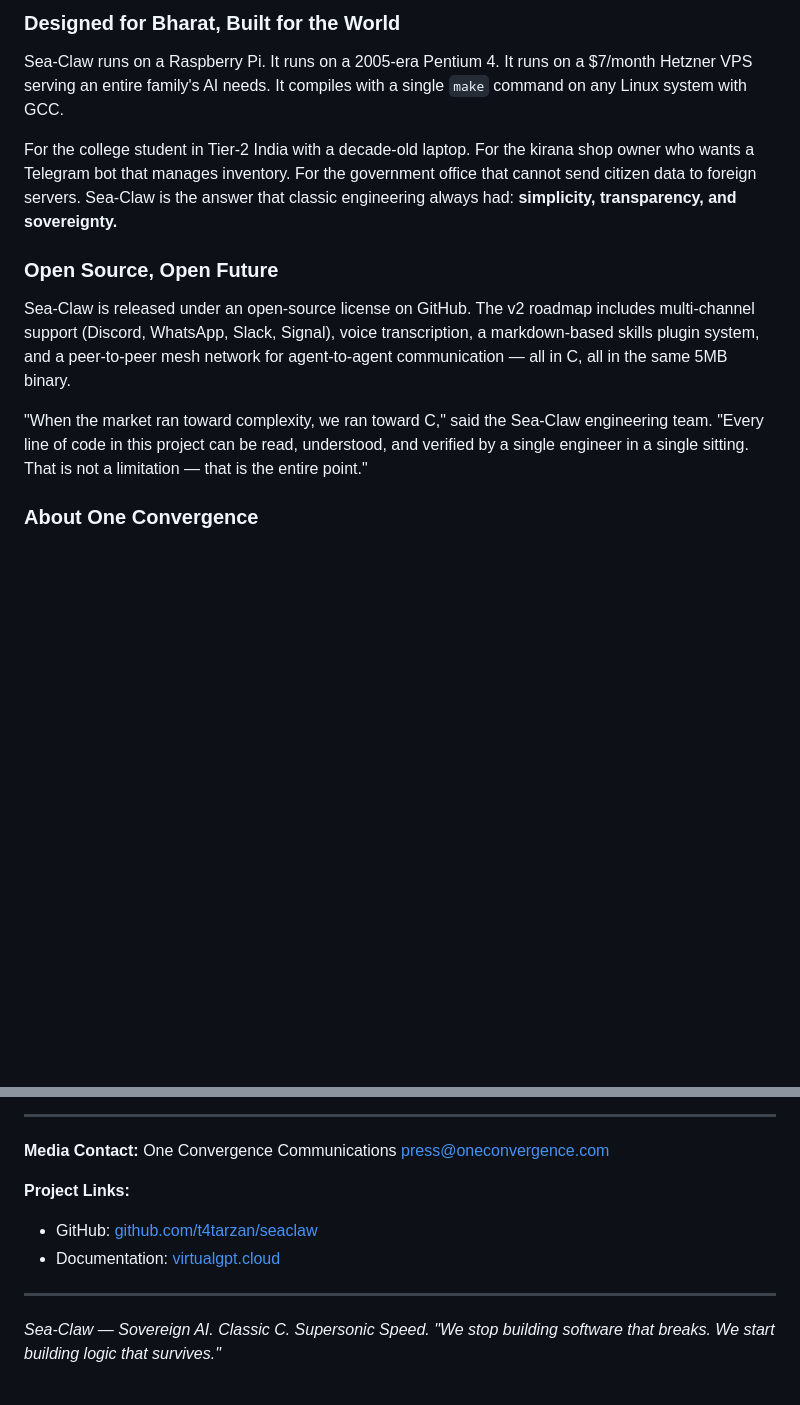
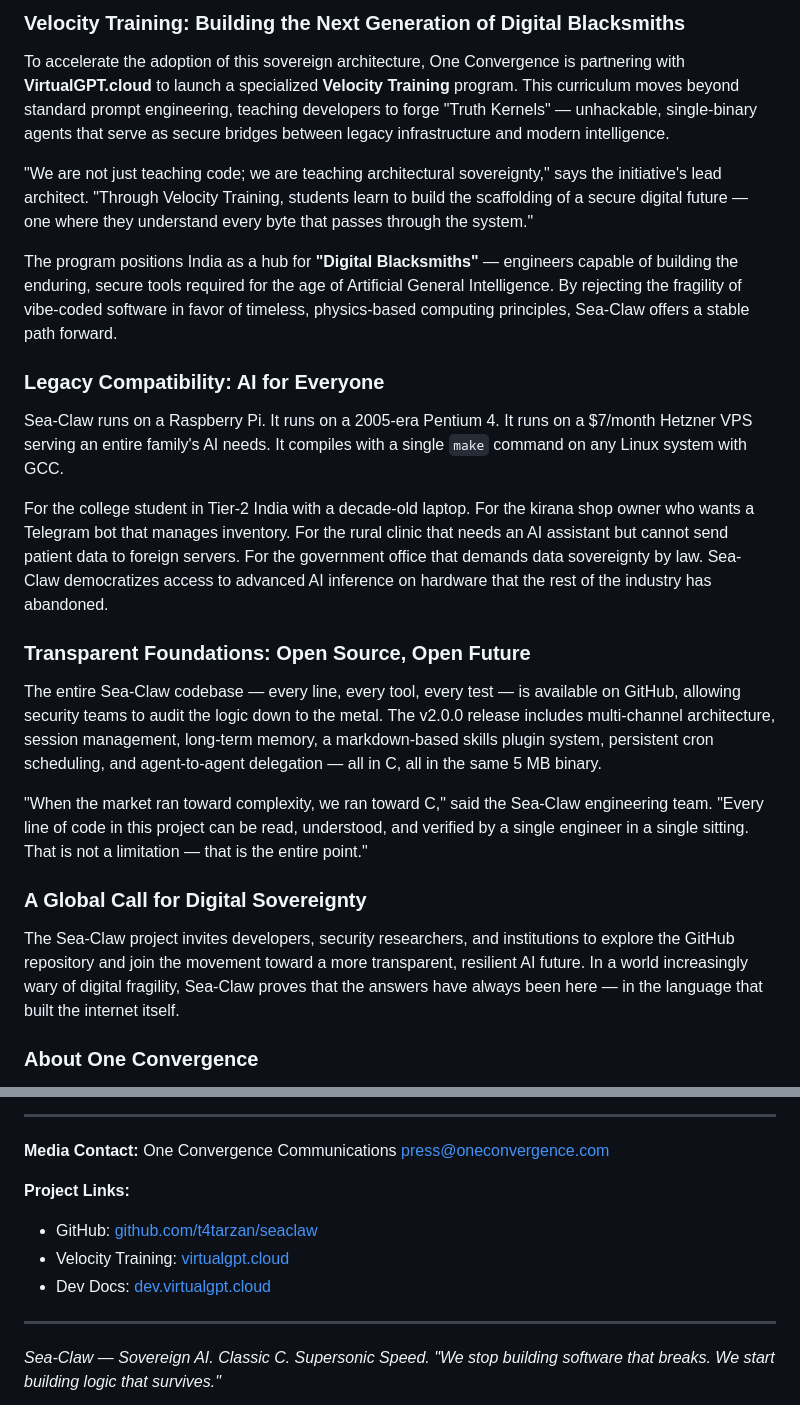
Before and after one commit to t4tarzan/seaclaw, a Markdown page: docs/PRESS_RELEASE.md, 2 parts joined by grey strips. GitHub-like rendering; blank space fills up the shorter version.

```diff
--- a/docs/PRESS_RELEASE.md
+++ b/docs/PRESS_RELEASE.md
@@ -52,15 +49,27 @@ Sea-Claw's architecture is built on five pillars:
 
-### Designed for Bharat, Built for the World
+### Velocity Training: Building the Next Generation of Digital Blacksmiths
+
+To accelerate the adoption of this sovereign architecture, One Convergence is partnering with **VirtualGPT.cloud** to launch a specialized **Velocity Training** program. This curriculum moves beyond standard prompt engineering, teaching developers to forge "Truth Kernels" — unhackable, single-binary agents that serve as secure bridges between legacy infrastructure and modern intelligence.
+
+"We are not just teaching code; we are teaching architectural sovereignty," says the initiative's lead architect. "Through Velocity Training, students learn to build the scaffolding of a secure digital future — one where they understand every byte that passes through the system."
+
+The program positions India as a hub for **"Digital Blacksmiths"** — engineers capable of building the enduring, secure tools required for the age of Artificial General Intelligence. By rejecting the fragility of vibe-coded software in favor of timeless, physics-based computing principles, Sea-Claw offers a stable path forward.
+
+### Legacy Compatibility: AI for Everyone
 
 Sea-Claw runs on a Raspberry Pi. It runs on a 2005-era Pentium 4. It runs on a $7/month Hetzner VPS serving an entire family's AI needs. It compiles with a single `make` command on any Linux system with GCC.
 
-For the college student in Tier-2 India with a decade-old laptop. For the kirana shop owner who wants a Telegram bot that manages inventory. For the government office that cannot send citizen data to foreign servers. Sea-Claw is the answer that classic engineering always had: **simplicity, transparency, and sovereignty.**
+For the college student in Tier-2 India with a decade-old laptop. For the kirana shop owner who wants a Telegram bot that manages inventory. For the rural clinic that needs an AI assistant but cannot send patient data to foreign servers. For the government office that demands data sovereignty by law. Sea-Claw democratizes access to advanced AI inference on hardware that the rest of the industry has abandoned.
 
-### Open Source, Open Future
+### Transparent Foundations: Open Source, Open Future
 
-Sea-Claw is released under an open-source license on GitHub. The v2 roadmap includes multi-channel support (Discord, WhatsApp, Slack, Signal), voice transcription, a markdown-based skills plugin system, and a peer-to-peer mesh network for agent-to-agent communication — all in C, all in the same 5MB binary.
+The entire Sea-Claw codebase — every line, every tool, every test — is available on GitHub, allowing security teams to audit the logic down to the metal. The v2.0.0 release includes multi-channel architecture, session management, long-term memory, a markdown-based skills plugin system, persistent cron scheduling, and agent-to-agent delegation — all in C, all in the same 5 MB binary.
 
 "When the market ran toward complexity, we ran toward C," said the Sea-Claw engineering team. "Every line of code in this project can be read, understood, and verified by a single engineer in a single sitting. That is not a limitation — that is the entire point."
+
+### A Global Call for Digital Sovereignty
+
+The Sea-Claw project invites developers, security researchers, and institutions to explore the GitHub repository and join the movement toward a more transparent, resilient AI future. In a world increasingly wary of digital fragility, Sea-Claw proves that the answers have always been here — in the language that built the internet itself.
 
 ### About One Convergence
 
@@ -74,7 +83,8 @@ press@oneconvergence.com
 
 **Project Links:**
 - GitHub: [github.com/t4tarzan/seaclaw](https://github.com/t4tarzan/seaclaw)
-- Documentation: [virtualgpt.cloud](https://virtualgpt.cloud)
+- Velocity Training: [virtualgpt.cloud](https://virtualgpt.cloud)
+- Dev Docs: [dev.virtualgpt.cloud](https://dev.virtualgpt.cloud)
 
 ---
 
```
Also changed, not shown: other parts of docs/PRESS_RELEASE.md (+15 -18 lines).
